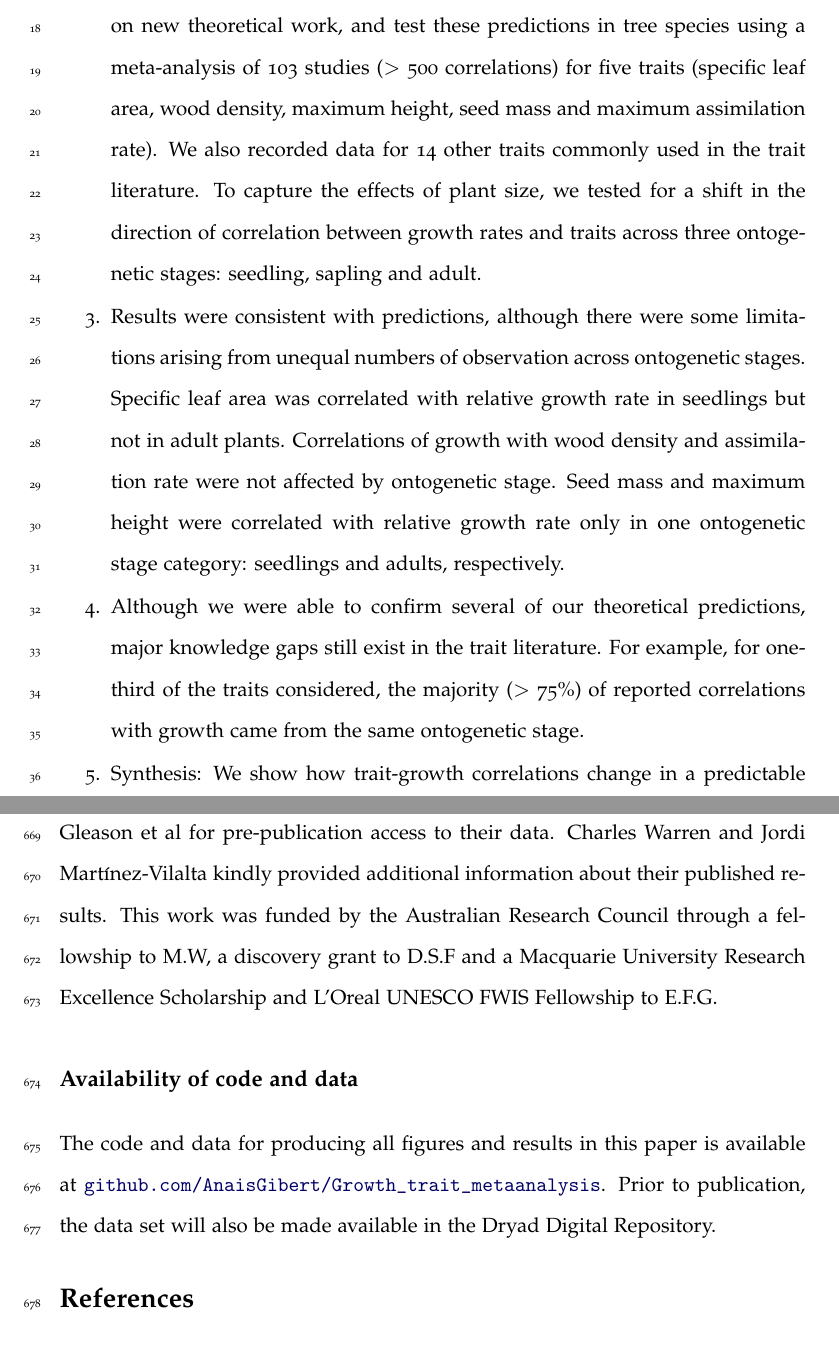
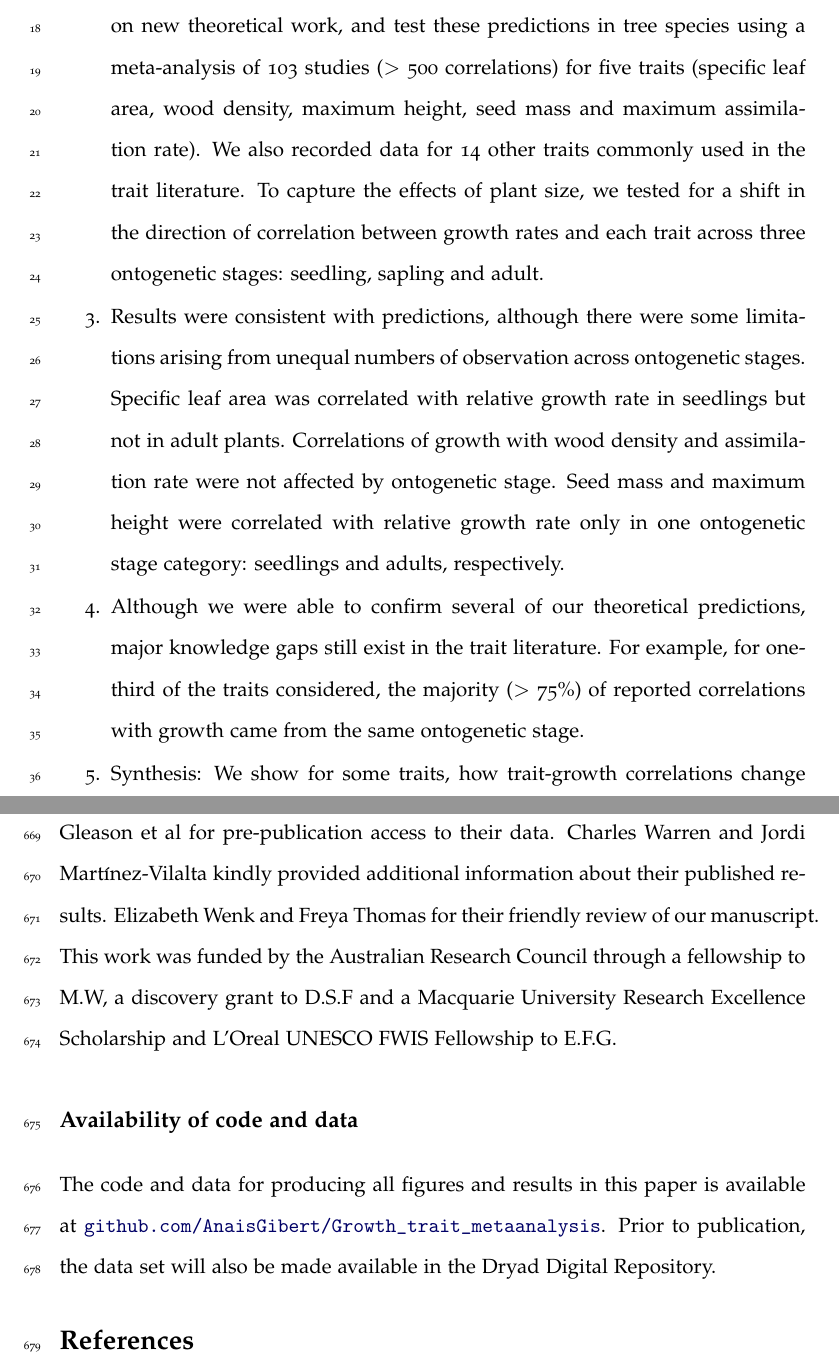
Before and after one commit to AnaisGibert/Growth_trait_metaanalysis, a LaTeX document (MS.tex): two parts of pages 2 and 27 of 33, joined at a grey line, cut so that both start at the same text. Compiled offline with pdfLaTeX.

Commit message:
LIzzy comments 1

```diff
--- a/MS.tex
+++ b/MS.tex
@@ -31,13 +31,13 @@
 \itemsep1pt\parskip0pt\parsep0pt
 \item A plant's growth rate is seen as a central element of its ecological strategy, and as determined by its traits. Yet the literature is inconsistent about the empirical correlation between functional traits and growth, casting doubt on the capacity of some prominent traits to influence growth rate.
 
-\item We propose that traits should influence growth in a way that depends on the size of individual plants. We outline mechanisms and hypotheses based on new theoretical work, and test these predictions in tree species using a meta-analysis of 103 studies ($>$ 500 correlations) for five traits (specific leaf area, wood density, maximum height, seed mass and maximum assimilation rate). We also recorded data for 14 other traits commonly used in the trait literature. To capture the effects of plant size, we tested for a shift in the direction of correlation between growth rates and traits across three ontogenetic stages: seedling, sapling and adult.
+\item We propose that traits should influence growth in a way that depends on the size of individual plants. We outline mechanisms and hypotheses based on new theoretical work, and test these predictions in tree species using a meta-analysis of 103 studies ($>$ 500 correlations) for five traits (specific leaf area, wood density, maximum height, seed mass and maximum assimilation rate). We also recorded data for 14 other traits commonly used in the trait literature. To capture the effects of plant size, we tested for a shift in the direction of correlation between growth rates and each trait across three ontogenetic stages: seedling, sapling and adult.
 
 \item Results were consistent with predictions, although there were some limitations arising from unequal numbers of observation across ontogenetic stages. Specific leaf area was correlated with relative growth rate in seedlings but not in adult plants. Correlations of growth with wood density and assimilation rate were not affected by ontogenetic stage. Seed mass and maximum height were correlated with relative growth rate only in one ontogenetic stage category: seedlings and adults, respectively.
 
 \item Although we were able to confirm several of our theoretical predictions, major knowledge gaps still exist in the trait literature. For example, for one-third of the traits considered, the majority ($>$ 75\%) of reported correlations with growth came from the same ontogenetic stage.
 
-\item Synthesis: We show how trait-growth correlations change in a predictable way with plant size. Our understanding of plant strategies should shift away from attributing species as having slow or fast growth throughout their life, in favour of attributing growth trajectories.
+\item Synthesis: We show for some traits, how trait-growth correlations change in a predictable way with plant size. Our understanding of plant strategies should shift away from categorizing species as having slow or fast growth throughout their life, in favour of attributing growth trajectories.
 \end{enumerate}
 
 \section*{Introduction}\label{introduction}
@@ -48,7 +48,7 @@ Currently, two main spectra of trait variation are widely cited as underpinning
 
 Meanwhile the possibility has been raised that trait-growth correlations may change systematically with size \citep{King-1999, Falster:2011ii, Ruger:2012jv, Iida:2014ep, Iida:2014hq}. Size has long been known to play a central role in organism design and function \citep{Vogel:1988ux, Vogel:2003wb}, including that of trees \citep{Farnsworth:1995im, Givnish:1995ta, King-2011}. As plants grow larger, a greater amount of energy is devoted towards building and maintaining non-photosynthetic tissues \citep{Givnish:1995ta,King-2011}. A recent model by \citet{Falster:2011ii} suggests that increased size shifts the benefits and costs of some trait-based trade-offs, such that the net effect of the trait on growth changes with size. Thus the absence of a correlation between SLA and growth at larger sizes may in fact be expected, when the potential influences of traits on plant function are properly considered \citep{Falster:2011ii}. While some recent empirical studies support the idea that the relationship between traits and growth rates may change with size (\citealt{Iida:2014ep, Iida:2014hq}), the generality of the trend and mechanisms behind this variation remain unclear.
 
-In this paper, we consider five prominent traits (specific leaf area = SLA, wood (or stem) tissue density, maximum leaf photosynthetic capacity per unit area = Aarea, maximum (or asymptotic height), and seed mass) and we investigate:
+In this paper, we consider five prominent traits (specific leaf area = SLA, wood or stem tissue density, maximum leaf photosynthetic capacity per unit area = Aarea, maximum or asymptotic height, and seed mass) and we investigate:
 \begin{enumerate}
   \item How general is the tendency for correlations between traits and growth rate to vary with plant size?
   \item Do the observed relationships conform to predictions derived from a recently developed mechanistic model \citep{Falster:2011ii} (see ``Theoretical expectations'')?
@@ -252,7 +252,7 @@ Clearly there is much scope for strengthening our understanding of correlations
 
 \section*{Acknowledgements}\label{Acknowledgment}
 
-We thank Andrea Stephens for helpful comments on the meta-analyses, and Sean Gleason et al for pre-publication access to their data. Charles Warren and Jordi Mart{\'{i}}nez-Vilalta kindly provided additional information about their published results. This work was funded by the Australian Research Council through a fellowship to M.W, a discovery grant to D.S.F and a Macquarie University Research Excellence Scholarship and L'Oreal UNESCO FWIS Fellowship to E.F.G.
+We thank Andrea Stephens for helpful comments on the meta-analyses, and Sean Gleason et al for pre-publication access to their data. Charles Warren and Jordi Mart{\'{i}}nez-Vilalta kindly provided additional information about their published results. Elizabeth Wenk and Freya Thomas for their friendly review of our manuscript. This work was funded by the Australian Research Council through a fellowship to M.W, a discovery grant to D.S.F and a Macquarie University Research Excellence Scholarship and L'Oreal UNESCO FWIS Fellowship to E.F.G.
 
 \subsection*{Availability of code and data}\label{code}
 
```
Also changed, not shown: ms-suppinfo.tex (+0 -1 lines), MS.tex (10 more changed lines), 2 other files.
